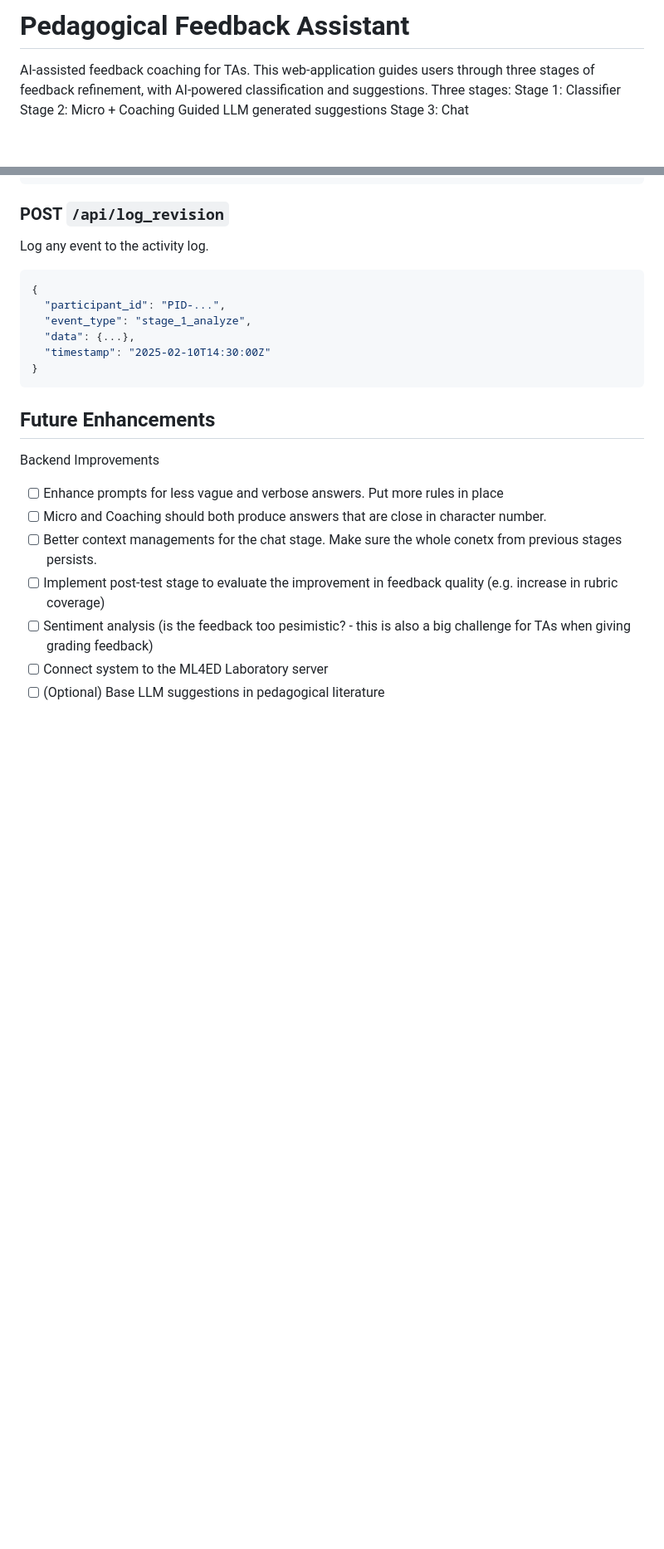
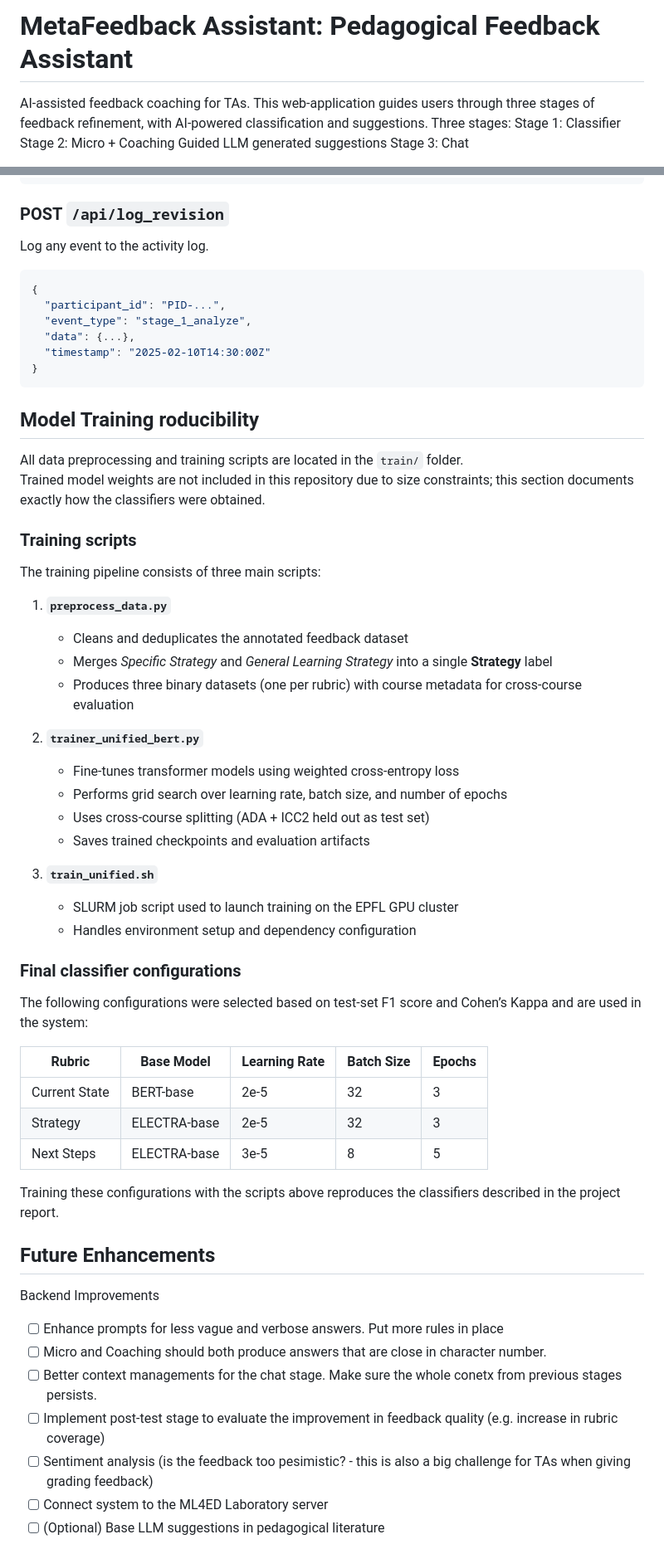
Before and after one commit to epfl-ml4ed/metafeedback-assistant, a Markdown page: README.md, 2 parts joined by grey strips. Shown at 83% size. GitHub-like rendering; blank space fills up the shorter version.

Commit message:
feat(README): add training instructions to README

````diff
--- a/README.md
+++ b/README.md
@@ -1,4 +1,4 @@
-# Pedagogical Feedback Assistant
+# MetaFeedback Assistant: Pedagogical Feedback Assistant
 
 AI-assisted feedback coaching for TAs. This web-application guides users through three stages of feedback refinement, with AI-powered classification and suggestions.
 Three stages:
@@ -223,6 +223,43 @@ Log any event to the activity log.
 }
 ```
 
+## Model Training roducibility
+
+All data preprocessing and training scripts are located in the `train/` folder.
+Trained model weights are not included in this repository due to size constraints; this section documents exactly how the classifiers were obtained.
+
+### Training scripts
+
+The training pipeline consists of three main scripts:
+
+1. **`preprocess_data.py`**
+   - Cleans and deduplicates the annotated feedback dataset
+   - Merges *Specific Strategy* and *General Learning Strategy* into a single **Strategy** label
+   - Produces three binary datasets (one per rubric) with course metadata for cross-course evaluation
+
+2. **`trainer_unified_bert.py`**
+   - Fine-tunes transformer models using weighted cross-entropy loss
+   - Performs grid search over learning rate, batch size, and number of epochs
+   - Uses cross-course splitting (ADA + ICC2 held out as test set)
+   - Saves trained checkpoints and evaluation artifacts
+
+3. **`train_unified.sh`**
+   - SLURM job script used to launch training on the EPFL GPU cluster
+   - Handles environment setup and dependency configuration
+
+### Final classifier configurations
+
+The following configurations were selected based on test-set F1 score and Cohen’s Kappa and are used in the system:
+
+| Rubric        | Base Model   | Learning Rate | Batch Size | Epochs |
+|--------------|--------------|---------------|------------|--------|
+| Current State | BERT-base    | 2e-5          | 32         | 3      |
+| Strategy      | ELECTRA-base | 2e-5          | 32         | 3      |
+| Next Steps    | ELECTRA-base | 3e-5          | 8          | 5      |
+
+Training these configurations with the scripts above reproduces the classifiers described in the project report.
+
+
 ## Future Enhancements
 
 Backend Improvements
````
